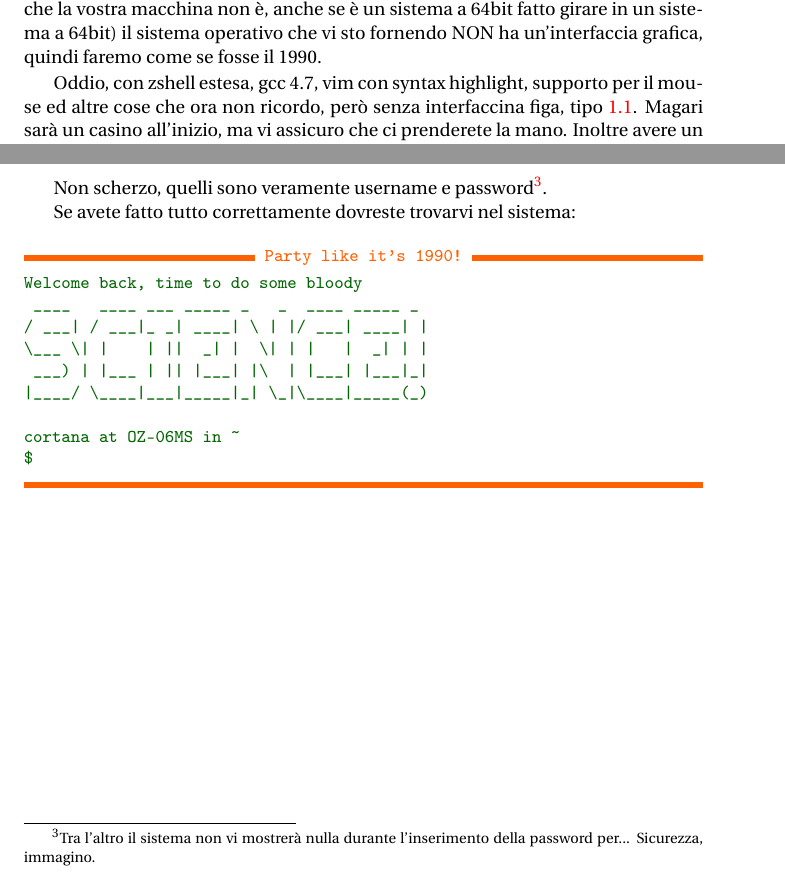
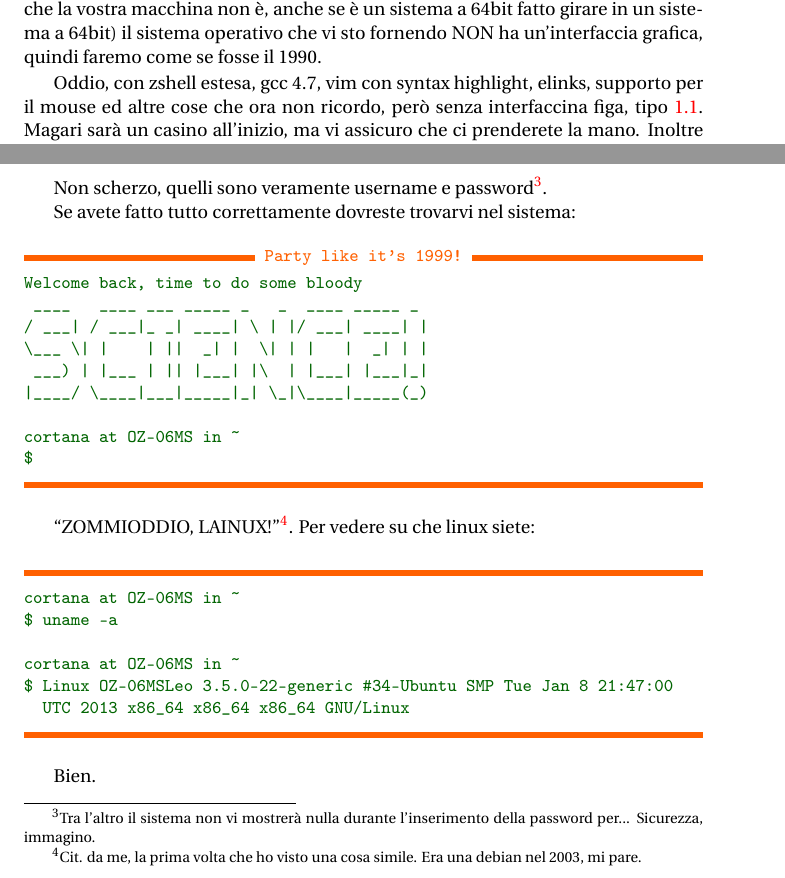
Before and after one commit to Jazzinghen/UniTNArch2013, a LaTeX book (Guides/QuickStart.tex): two parts of pages 5 and 7 of 7, joined at a grey line, cut so that both start at the same text. Compiled offline with pdfLaTeX.

Commit message:
Time to go home, see you tomorrow guide!

```diff
--- a/Guides/QuickStart.tex
+++ b/Guides/QuickStart.tex
@@ -87,7 +87,7 @@ $ sudo apt-get install build-essential gdb
 	non è, anche se è un sistema a 64bit fatto girare in un sistema a 64bit) il sistema
 	operativo che vi sto fornendo NON ha un'interfaccia grafica, quindi faremo come se fosse il 1990.
 
-	Oddio, con zshell estesa, gcc 4.7, vim con syntax highlight, supporto per il mouse ed altre cose
+	Oddio, con zshell estesa, gcc 4.7, vim con syntax highlight, elinks, supporto per il mouse ed altre cose
 	che ora non ricordo, però senza interfaccina figa, tipo \ref{img:QSCoolInt}. Magari sarà un casino
 	all'inizio, ma vi assicuro che ci prenderete la mano. Inoltre avere un sistema virtuale che parte
 	in meno di dieci secondi non è male.
@@ -138,7 +138,7 @@ Password: motherfuckingspace
 
 		Se avete fatto tutto correttamente dovreste trovarvi nel sistema:
 
-		\begin{Verbatim}[label=Party like it's 1990!]
+		\begin{Verbatim}[label=Party like it's 1999!]
 Welcome back, time to do some bloody
  ____   ____ ___ _____ _   _  ____ _____ _
 / ___| / ___|_ _| ____| \ | |/ ___| ____| |
@@ -150,4 +150,20 @@ cortana at OZ-06MS in ~
 $
 		\end{Verbatim}
 %$
+
+		``ZOMMIODDIO, LAINUX!''\footnote{Cit. da me, la prima volta che ho visto una cosa simile. Era una debian
+		nel 2003, mi pare.}. Per vedere su che linux siete:
+
+		\begin{Verbatim}
+cortana at OZ-06MS in ~
+$ uname -a
+
+cortana at OZ-06MS in ~
+$ Linux OZ-06MSLeo 3.5.0-22-generic #34-Ubuntu SMP Tue Jan 8 21:47:00
+  UTC 2013 x86_64 x86_64 x86_64 GNU/Linux
+		\end{Verbatim}
+%$
+
+		Bien.
+
 \end{document}
```
